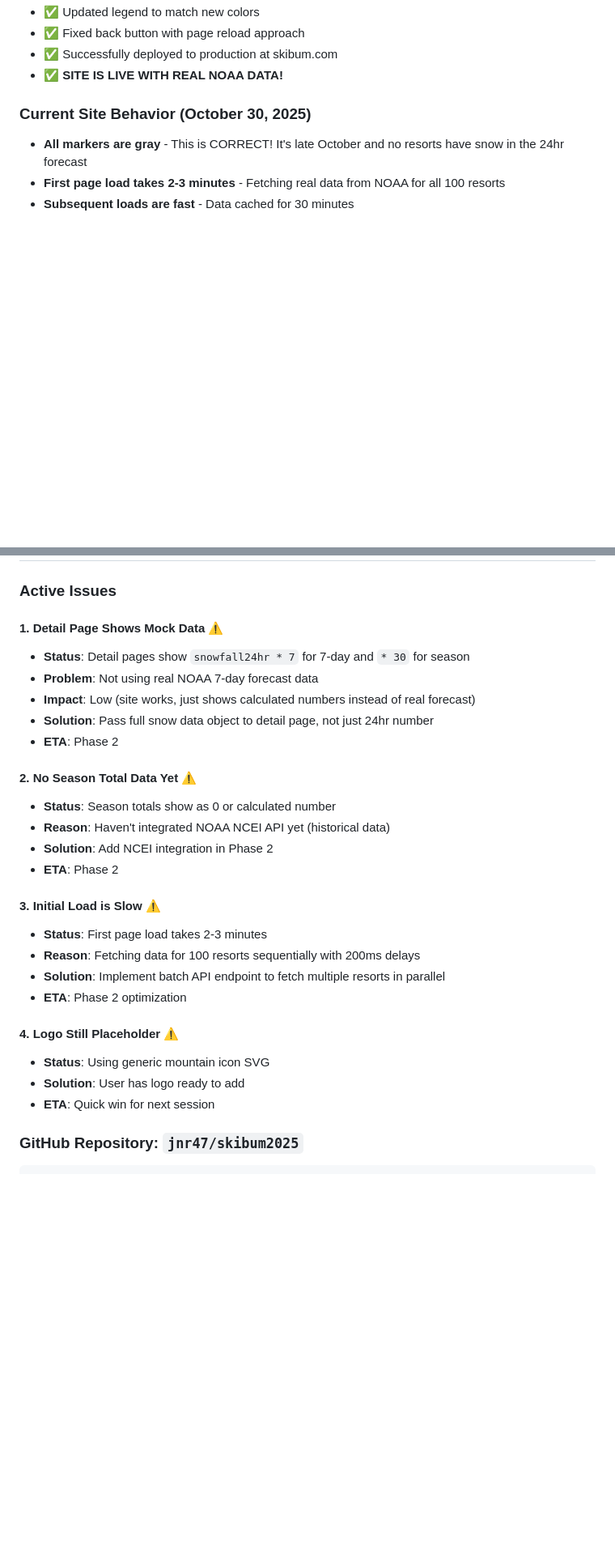
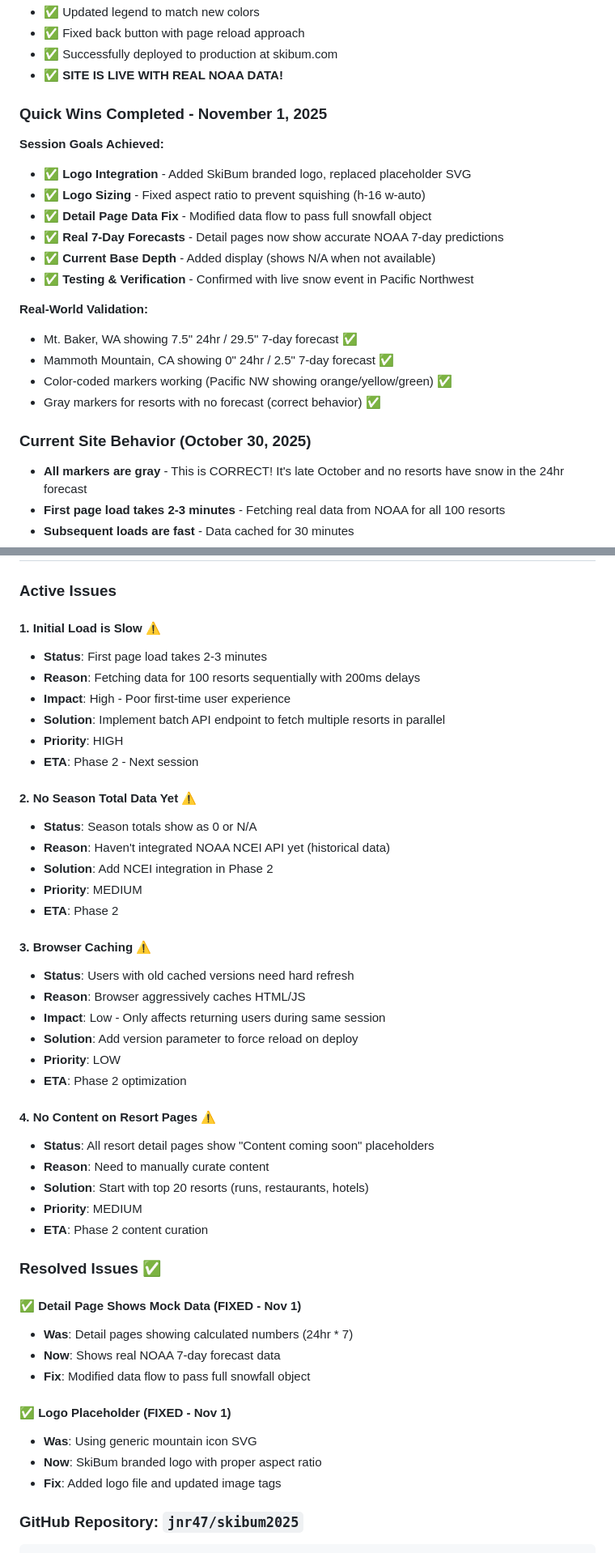
Before and after one commit to jnr47/skibum2025, a Markdown page: PROJECT.md, 2 parts joined by grey strips. Shown: that part at 81% size. Rendered like a GitHub page; blank space fills up the shorter version.

````diff
--- a/PROJECT.md
+++ b/PROJECT.md
@@ -290,6 +290,22 @@ Successfully returning:
 - ✅ Fixed back button with page reload approach
 - ✅ Successfully deployed to production at skibum.com
 - ✅ **SITE IS LIVE WITH REAL NOAA DATA!**
+
+### Quick Wins Completed - November 1, 2025
+
+**Session Goals Achieved:**
+- ✅ **Logo Integration** - Added SkiBum branded logo, replaced placeholder SVG
+- ✅ **Logo Sizing** - Fixed aspect ratio to prevent squishing (h-16 w-auto)
+- ✅ **Detail Page Data Fix** - Modified data flow to pass full snowfall object
+- ✅ **Real 7-Day Forecasts** - Detail pages now show accurate NOAA 7-day predictions
+- ✅ **Current Base Depth** - Added display (shows N/A when not available)
+- ✅ **Testing & Verification** - Confirmed with live snow event in Pacific Northwest
+
+**Real-World Validation:**
+- Mt. Baker, WA showing 7.5" 24hr / 29.5" 7-day forecast ✅
+- Mammoth Mountain, CA showing 0" 24hr / 2.5" 7-day forecast ✅
+- Color-coded markers working (Pacific NW showing orange/yellow/green) ✅
+- Gray markers for resorts with no forecast (correct behavior) ✅
 
 ### Current Site Behavior (October 30, 2025)
 
@@ -317,29 +333,47 @@ Successfully returning:
 
 ### Active Issues
 
-#### 1. Detail Page Shows Mock Data ⚠️
-- **Status**: Detail pages show `snowfall24hr * 7` for 7-day and `* 30` for season
-- **Problem**: Not using real NOAA 7-day forecast data
-- **Impact**: Low (site works, just shows calculated numbers instead of real forecast)
-- **Solution**: Pass full snow data object to detail page, not just 24hr number
+#### 1. Initial Load is Slow ⚠️
+- **Status**: First page load takes 2-3 minutes
+- **Reason**: Fetching data for 100 resorts sequentially with 200ms delays
+- **Impact**: High - Poor first-time user experience
+- **Solution**: Implement batch API endpoint to fetch multiple resorts in parallel
+- **Priority**: HIGH
+- **ETA**: Phase 2 - Next session
+
+#### 2. No Season Total Data Yet ⚠️
+- **Status**: Season totals show as 0 or N/A
+- **Reason**: Haven't integrated NOAA NCEI API yet (historical data)
+- **Solution**: Add NCEI integration in Phase 2
+- **Priority**: MEDIUM
 - **ETA**: Phase 2
 
-#### 2. No Season Total Data Yet ⚠️
-- **Status**: Season totals show as 0 or calculated number
-- **Reason**: Haven't integrated NOAA NCEI API yet (historical data)
-- **Solution**: Add NCEI integration in Phase 2
-- **ETA**: Phase 2
-
-#### 3. Initial Load is Slow ⚠️
-- **Status**: First page load takes 2-3 minutes
-- **Reason**: Fetching data for 100 resorts sequentially with 200ms delays
-- **Solution**: Implement batch API endpoint to fetch multiple resorts in parallel
+#### 3. Browser Caching ⚠️
+- **Status**: Users with old cached versions need hard refresh
+- **Reason**: Browser aggressively caches HTML/JS
+- **Impact**: Low - Only affects returning users during same session
+- **Solution**: Add version parameter to force reload on deploy
+- **Priority**: LOW
 - **ETA**: Phase 2 optimization
 
-#### 4. Logo Still Placeholder ⚠️
-- **Status**: Using generic mountain icon SVG
-- **Solution**: User has logo ready to add
-- **ETA**: Quick win for next session
+#### 4. No Content on Resort Pages ⚠️
+- **Status**: All resort detail pages show "Content coming soon" placeholders
+- **Reason**: Need to manually curate content
+- **Solution**: Start with top 20 resorts (runs, restaurants, hotels)
+- **Priority**: MEDIUM
+- **ETA**: Phase 2 content curation
+
+### Resolved Issues ✅
+
+#### ✅ Detail Page Shows Mock Data (FIXED - Nov 1)
+- **Was**: Detail pages showing calculated numbers (24hr * 7)
+- **Now**: Shows real NOAA 7-day forecast data
+- **Fix**: Modified data flow to pass full snowfall object
+
+#### ✅ Logo Placeholder (FIXED - Nov 1)
+- **Was**: Using generic mountain icon SVG
+- **Now**: SkiBum branded logo with proper aspect ratio
+- **Fix**: Added logo file and updated image tags
 
 ### GitHub Repository: `jnr47/skibum2025`
 ```
````
Also changed, not shown: other parts of PROJECT.md (+78 -17 lines).
